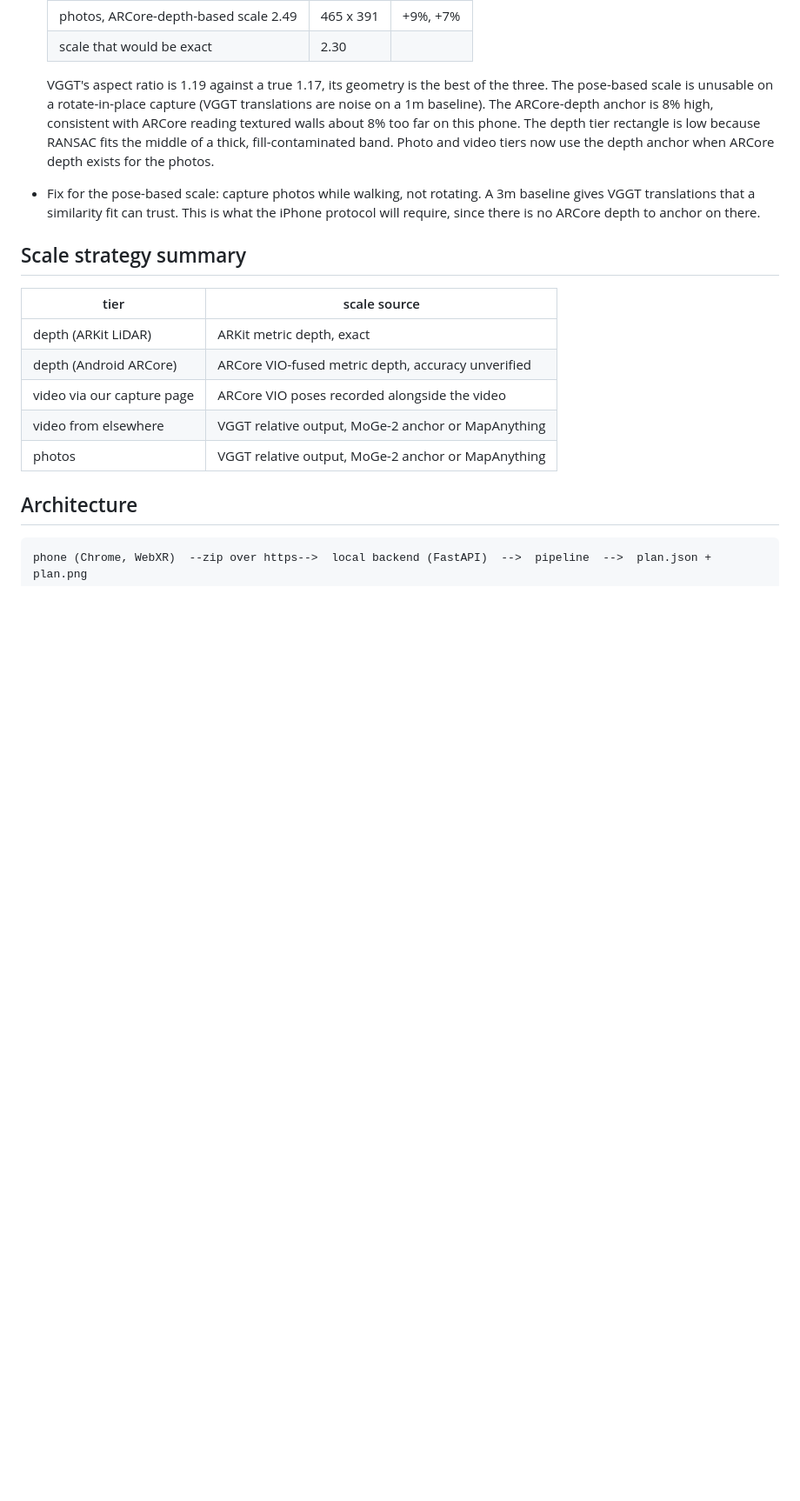
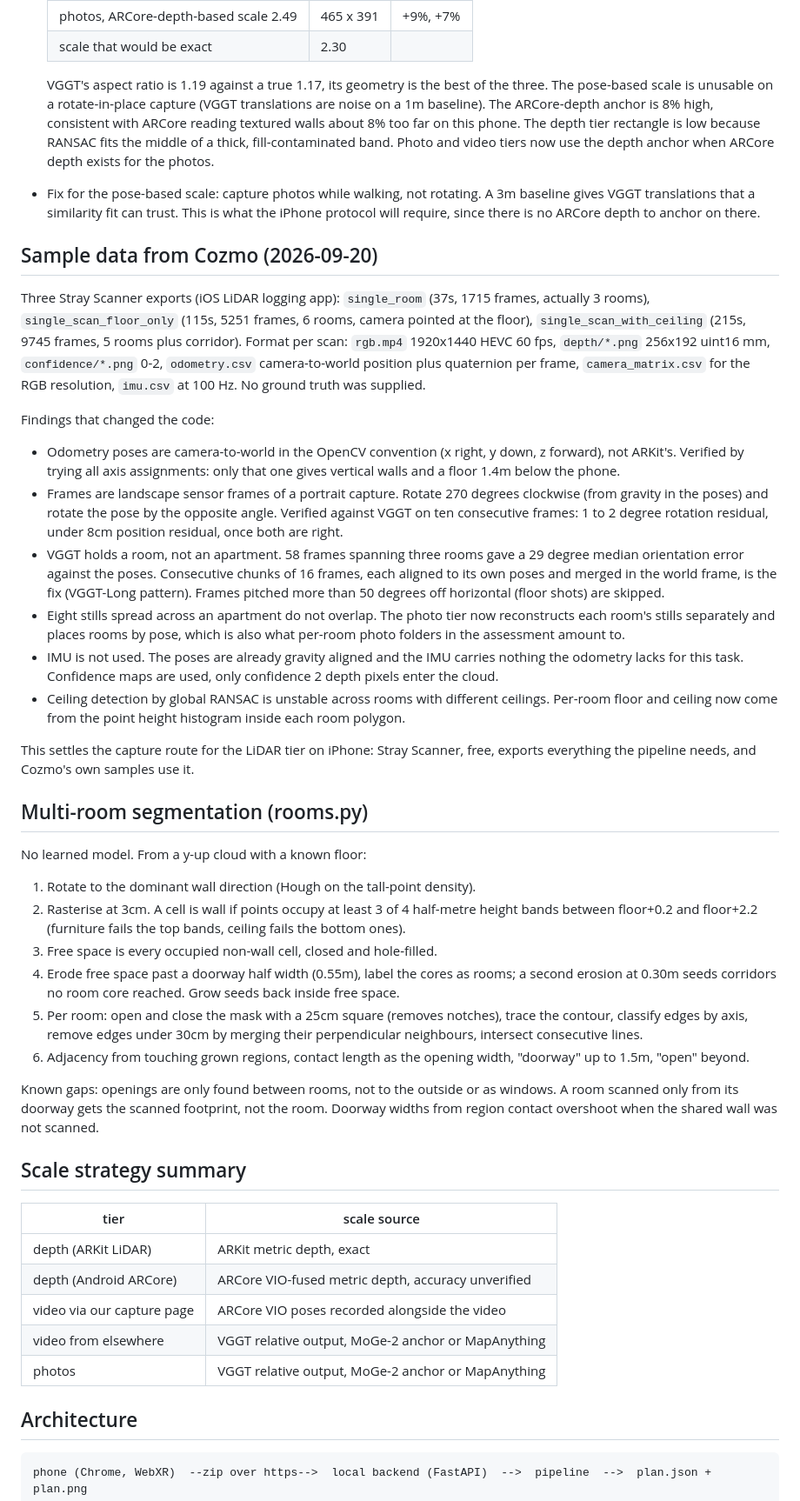
Before and after one commit to The-Thought-Magician/floorplan-takehome, a Markdown page: docs/plan.md, the part around the change. Shown at 87% size. GitHub-like rendering; blank space fills up the shorter version.

Commit message:
Document sample data findings and the multi-room method

```diff
--- a/docs/plan.md
+++ b/docs/plan.md
@@ -257,6 +257,66 @@ after the depth plan on every upload. Measured on the furnished-room capture:
   This is what the iPhone protocol will require, since there is no ARCore
   depth to anchor on there.
 
+## Sample data from Cozmo (2026-09-20)
+
+Three Stray Scanner exports (iOS LiDAR logging app): `single_room` (37s, 1715
+frames, actually 3 rooms), `single_scan_floor_only` (115s, 5251 frames, 6
+rooms, camera pointed at the floor), `single_scan_with_ceiling` (215s, 9745
+frames, 5 rooms plus corridor). Format per scan: `rgb.mp4` 1920x1440 HEVC 60
+fps, `depth/*.png` 256x192 uint16 mm, `confidence/*.png` 0-2, `odometry.csv`
+camera-to-world position plus quaternion per frame, `camera_matrix.csv` for
+the RGB resolution, `imu.csv` at 100 Hz. No ground truth was supplied.
+
+Findings that changed the code:
+
+- Odometry poses are camera-to-world in the OpenCV convention (x right, y down,
+  z forward), not ARKit's. Verified by trying all axis assignments: only that
+  one gives vertical walls and a floor 1.4m below the phone.
+- Frames are landscape sensor frames of a portrait capture. Rotate 270
+  degrees clockwise (from gravity in the poses) and rotate the pose by the
+  opposite angle. Verified against VGGT on ten consecutive frames: 1 to 2
+  degree rotation residual, under 8cm position residual, once both are right.
+- VGGT holds a room, not an apartment. 58 frames spanning three rooms gave a
+  29 degree median orientation error against the poses. Consecutive chunks of
+  16 frames, each aligned to its own poses and merged in the world frame, is
+  the fix (VGGT-Long pattern). Frames pitched more than 50 degrees off
+  horizontal (floor shots) are skipped.
+- Eight stills spread across an apartment do not overlap. The photo tier now
+  reconstructs each room's stills separately and places rooms by pose, which
+  is also what per-room photo folders in the assessment amount to.
+- IMU is not used. The poses are already gravity aligned and the IMU carries
+  nothing the odometry lacks for this task. Confidence maps are used, only
+  confidence 2 depth pixels enter the cloud.
+- Ceiling detection by global RANSAC is unstable across rooms with different
+  ceilings. Per-room floor and ceiling now come from the point height
+  histogram inside each room polygon.
+
+This settles the capture route for the LiDAR tier on iPhone: Stray Scanner,
+free, exports everything the pipeline needs, and Cozmo's own samples use it.
+
+## Multi-room segmentation (rooms.py)
+
+No learned model. From a y-up cloud with a known floor:
+
+1. Rotate to the dominant wall direction (Hough on the tall-point density).
+2. Rasterise at 3cm. A cell is wall if points occupy at least 3 of 4
+   half-metre height bands between floor+0.2 and floor+2.2 (furniture fails
+   the top bands, ceiling fails the bottom ones).
+3. Free space is every occupied non-wall cell, closed and hole-filled.
+4. Erode free space past a doorway half width (0.55m), label the cores as
+   rooms; a second erosion at 0.30m seeds corridors no room core reached.
+   Grow seeds back inside free space.
+5. Per room: open and close the mask with a 25cm square (removes notches),
+   trace the contour, classify edges by axis, remove edges under 30cm by
+   merging their perpendicular neighbours, intersect consecutive lines.
+6. Adjacency from touching grown regions, contact length as the opening
+   width, "doorway" up to 1.5m, "open" beyond.
+
+Known gaps: openings are only found between rooms, not to the outside or as
+windows. A room scanned only from its doorway gets the scanned footprint, not
+the room. Doorway widths from region contact overshoot when the shared wall
+was not scanned.
+
 ## Scale strategy summary
 
 | tier | scale source |
```
